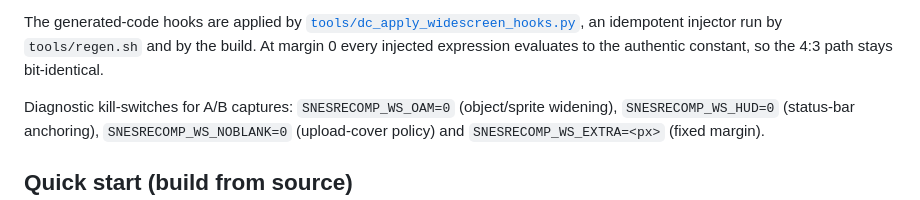
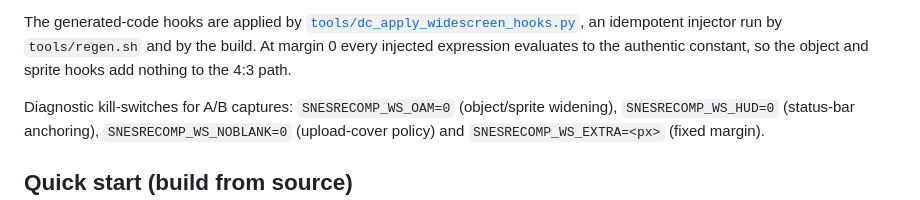
Before and after one commit to magnopaz/DemonsCrestSNESRecomp, a Markdown page: README.md, the part around one of its changes. GitHub-like rendering.

```diff
--- a/README.md
+++ b/README.md
@@ -80,8 +91,8 @@ What it does:
 The generated-code hooks are applied by
 [`tools/dc_apply_widescreen_hooks.py`](tools/dc_apply_widescreen_hooks.py), an
 idempotent injector run by `tools/regen.sh` and by the build. At margin 0 every
-injected expression evaluates to the authentic constant, so the 4:3 path stays
-bit-identical.
+injected expression evaluates to the authentic constant, so the object and
+sprite hooks add nothing to the 4:3 path.
 
 Diagnostic kill-switches for A/B captures:
 `SNESRECOMP_WS_OAM=0` (object/sprite widening),
```
Also changed, not shown: other parts of README.md (+19 -8 lines), docs/PORTING_NOTES.md (+30 -1 lines), docs/screenshots/mode7-map.png (added), 3 other files.
